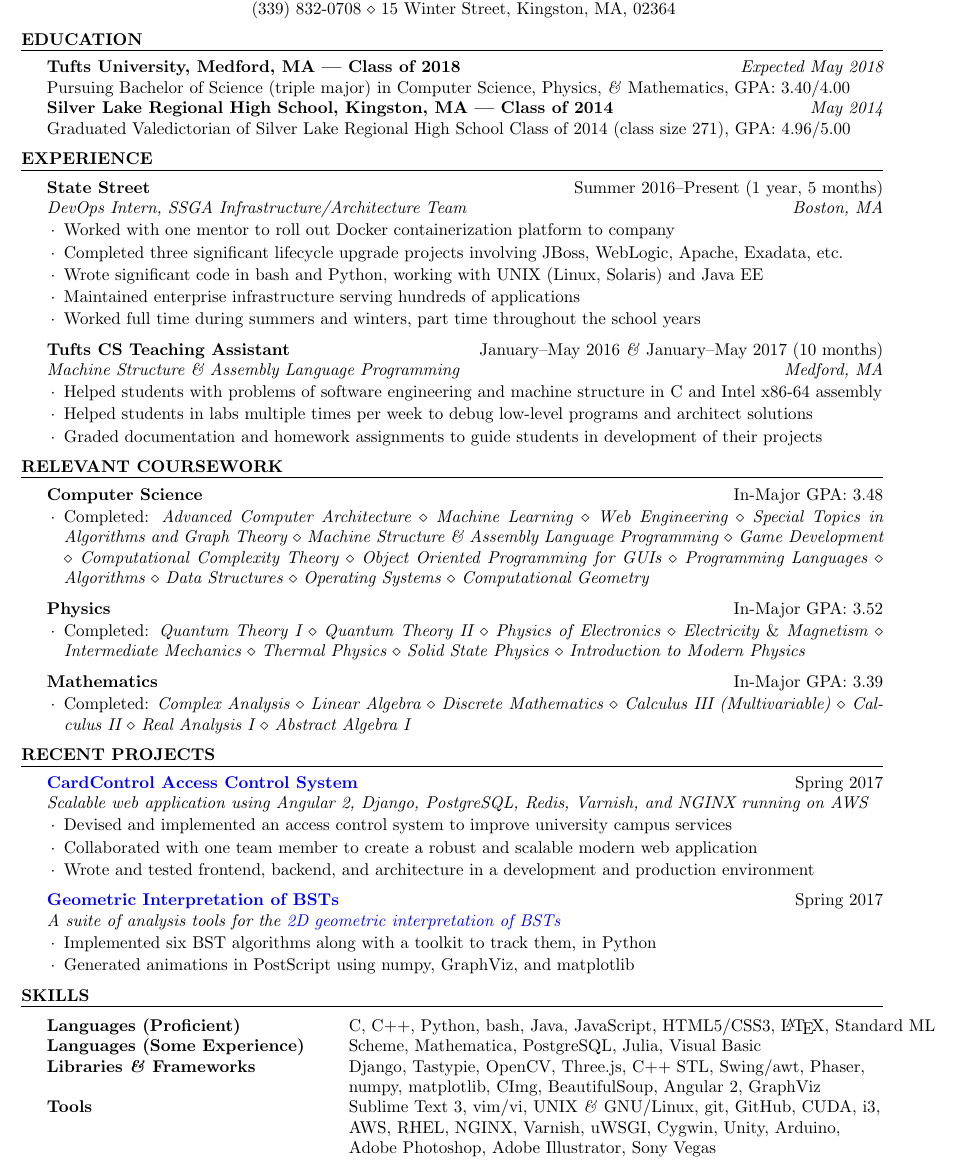
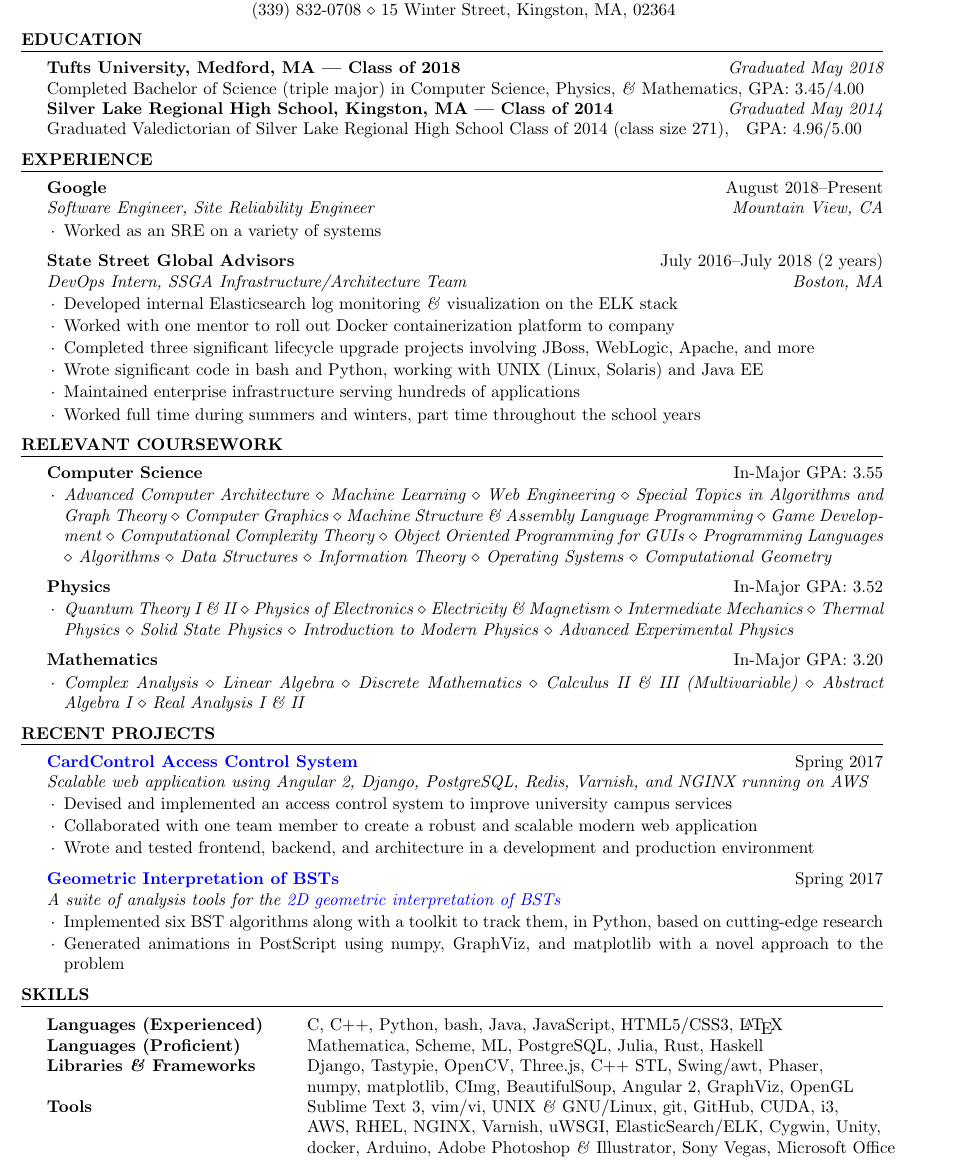
Before and after one commit to forsooth/resume, a LaTeX CV (matt-asnes-resume.tex): part of the page, cut so that both start at the same text. Compiled offline with pdfLaTeX.

Commit message:
Update with graduation

```diff
--- a/matt-asnes-resume.tex
+++ b/matt-asnes-resume.tex
@@ -15,40 +15,38 @@
 
 \begin{document}
   \begin{rSection}{Education}
-    {\bf Tufts University, Medford, MA --- Class of 2018} \hfill {\em Expected May 2018} \\
-    { Pursuing Bachelor of Science (triple major) in Computer Science, Physics, \textit{\&} Mathematics, GPA: 3.40/4.00 }\\
-    {\bf Silver Lake Regional High School, Kingston, MA --- Class of 2014} \hfill {\em May 2014}\\
-    { Graduated Valedictorian of Silver Lake Regional High School Class of 2014 (class size 271), GPA: 4.96/5.00 }
+    {\bf Tufts University, Medford, MA --- Class of 2018} \hfill {\em Graduated May 2018} \\
+    { Completed Bachelor of Science (triple major) in Computer Science, Physics, \textit{\&} Mathematics, GPA: 3.45/4.00 }\\
+    {\bf Silver Lake Regional High School, Kingston, MA --- Class of 2014} \hfill {\em Graduated May 2014}\\
+    { Graduated Valedictorian of Silver Lake Regional High School Class of 2014 (class size 271),\ \ \  GPA: 4.96/5.00 }
   \end{rSection}
 
   \begin{rSection}{Experience}
-    \begin{rSubsection}{State Street}{Summer 2016--Present (1 year, 5 months)}{DevOps Intern, SSGA Infrastructure/Architecture Team}{Boston, MA}
+    \begin{rSubsection}{Google}{August 2018--Present}{Software Engineer, Site Reliability Engineer}{Mountain View, CA}
+    \item Worked as an SRE on a variety of systems
+    \end{rSubsection}
+    \begin{rSubsection}{State Street Global Advisors}{July 2016--July 2018 (2 years)}{DevOps Intern, SSGA Infrastructure/Architecture Team}{Boston, MA}
+    \item Developed internal Elasticsearch log monitoring \textit{\&} visualization on the ELK stack
     \item Worked with one mentor to roll out Docker containerization platform to company
-    \item Completed three significant lifecycle upgrade projects involving JBoss, WebLogic, Apache, Exadata, etc.
+    \item Completed three significant lifecycle upgrade projects involving JBoss, WebLogic, Apache, and more
     \item Wrote significant code in bash and Python, working with UNIX (Linux, Solaris) and Java EE
     \item Maintained enterprise infrastructure serving hundreds of applications
     \item Worked full time during summers and winters, part time throughout the school years
-    \end{rSubsection}
-
-    \begin{rSubsection}{Tufts CS Teaching Assistant}{January--May 2016 \textit{\&} January--May 2017 (10 months)}{Machine Structure \& Assembly Language Programming}{Medford, MA}
-    \item Helped students with problems of software engineering and machine structure in C and Intel x86-64 assembly
-    \item Helped students in labs multiple times per week to debug low-level programs and architect solutions
-    \item Graded documentation and homework assignments to guide students in development of their projects
     \end{rSubsection}
   \end{rSection}
 
   \begin{rSection}{Relevant Coursework}
     \begin{rSubsection}{Computer Science}
-        {In-Major GPA: 3.48}{}{}
-        \item Completed: \textit{Advanced Computer Architecture $\coursep$ Machine Learning $\coursep$ Web Engineering $\coursep$ Special Topics in Algorithms and Graph Theory $\coursep$ Machine Structure \& Assembly Language Programming $\coursep$ Game Development $\coursep$ Computational Complexity Theory $\coursep$ Object Oriented Programming for GUIs $\coursep$ Programming Languages $\coursep$ Algorithms $\coursep$ Data Structures $\coursep$ Operating Systems $\coursep$ Computational Geometry}
+        {In-Major GPA: 3.55}{}{}
+        \item\textit{Advanced Computer Architecture $\coursep$ Machine Learning $\coursep$ Web Engineering $\coursep$ Special Topics in Algorithms and Graph Theory $\coursep$ Computer Graphics $\coursep$ Machine Structure \& Assembly Language Programming $\coursep$ Game Development $\coursep$ Computational Complexity Theory $\coursep$ Object Oriented Programming for GUIs $\coursep$ Programming Languages $\coursep$ Algorithms $\coursep$ Data Structures $\coursep$ Information Theory $\coursep$ Operating Systems $\coursep$ Computational Geometry}
     \end{rSubsection}
     \begin{rSubsection}{Physics}
         {In-Major GPA: 3.52}{}{}
-        \item Completed: \textit{Quantum Theory I $\coursep$ Quantum Theory II $\coursep$ Physics of Electronics $\coursep$ Electricity $\&$ Magnetism $\coursep$ Intermediate Mechanics $\coursep$ Thermal Physics $\coursep$ Solid State Physics $\coursep$ Introduction to Modern Physics}
+        \item\textit{Quantum Theory I \textit{\&} II $\coursep$ Physics of Electronics $\coursep$ Electricity \textit{\&} Magnetism $\coursep$ Intermediate Mechanics $\coursep$ Thermal Physics $\coursep$ Solid State Physics $\coursep$ Introduction to Modern Physics $\coursep$ Advanced Experimental Physics}
     \end{rSubsection}
     \begin{rSubsection}{Mathematics}
-        {In-Major GPA: 3.39}{}{}
-        \item Completed: \textit{Complex Analysis $\coursep$ Linear Algebra $\coursep$ Discrete Mathematics $\coursep$ Calculus III (Multivariable) $\coursep$ Calculus II $\coursep$ Real Analysis I $\coursep$ Abstract Algebra I}
+        {In-Major GPA: 3.20}{}{}
+        \item\textit{Complex Analysis $\coursep$ Linear Algebra $\coursep$ Discrete Mathematics $\coursep$ Calculus II \textit{\&} III (Multivariable) $\coursep$ Abstract Algebra I $\coursep$ Real Analysis I \textit{\&} II}
     \end{rSubsection}
   \end{rSection}
 
@@ -61,21 +59,21 @@
 
     \begin{rSubsection}{\href{https://github.com/forsooth/BST-analysis}{Geometric Interpretation of BSTs}}{Spring 2017}
     {A suite of analysis tools for the \href{https://en.wikipedia.org/wiki/Geometry_of_binary_search_trees}{2D geometric interpretation of BSTs}} {}
-    \item Implemented six BST algorithms along with a toolkit to track them, in Python
-    \item Generated animations in PostScript using numpy, GraphViz, and matplotlib
+    \item Implemented six BST algorithms along with a toolkit to track them, in Python, based on cutting-edge research
+    \item Generated animations in PostScript using numpy, GraphViz, and matplotlib with a novel approach to the problem
     \end{rSubsection}
 
   \end{rSection}
 
   \begin{rSection}{Skills}
     \begin{tabular}{ @{} >{\bfseries}l @{\hspace{6ex}} l }
-      Languages (Proficient)& C, C++, Python, bash, Java, JavaScript, HTML5/CSS3, \LaTeX, Standard ML\\
-      Languages (Some Experience)& Scheme, Mathematica, PostgreSQL, Julia, Visual Basic\\
+      Languages (Experienced)& C, C++, Python, bash, Java, JavaScript, HTML5/CSS3, \LaTeX\\
+      Languages (Proficient)& Mathematica, Scheme, ML, PostgreSQL, Julia, Rust, Haskell\\
       Libraries \textit{\&} Frameworks & Django, Tastypie, OpenCV, Three.js, C++ STL, Swing/awt, Phaser,\\
-      & numpy, matplotlib, CImg, BeautifulSoup, Angular 2, GraphViz\\
+      & numpy, matplotlib, CImg, BeautifulSoup, Angular 2, GraphViz, OpenGL\\
       Tools & Sublime Text 3, vim/vi, UNIX \textit{\&} GNU/Linux, git, GitHub, CUDA, i3,\\
-      & AWS, RHEL, NGINX, Varnish, uWSGI, Cygwin, Unity, Arduino,\\
-      & Adobe Photoshop, Adobe Illustrator, Sony Vegas
+      & AWS, RHEL, NGINX, Varnish, uWSGI, ElasticSearch/ELK, Cygwin, Unity,\\
+      & docker, Arduino, Adobe Photoshop \textit{\&} Illustrator, Sony Vegas, Microsoft Office
     \end{tabular}
   \end{rSection}
 
```
Also changed, not shown: matt-asnes-resume.pdf.
